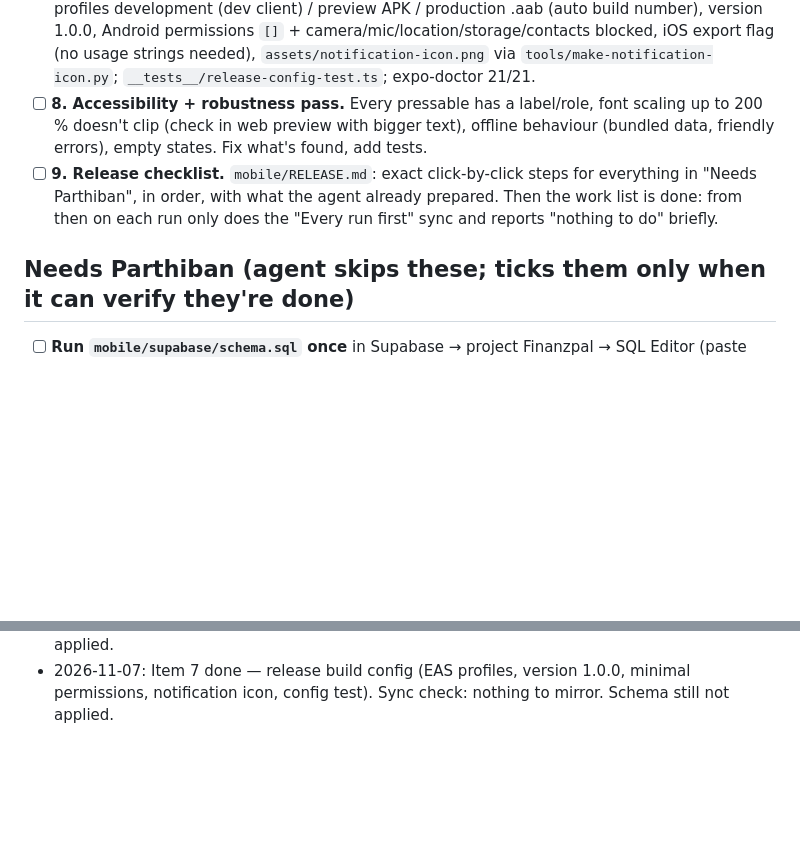
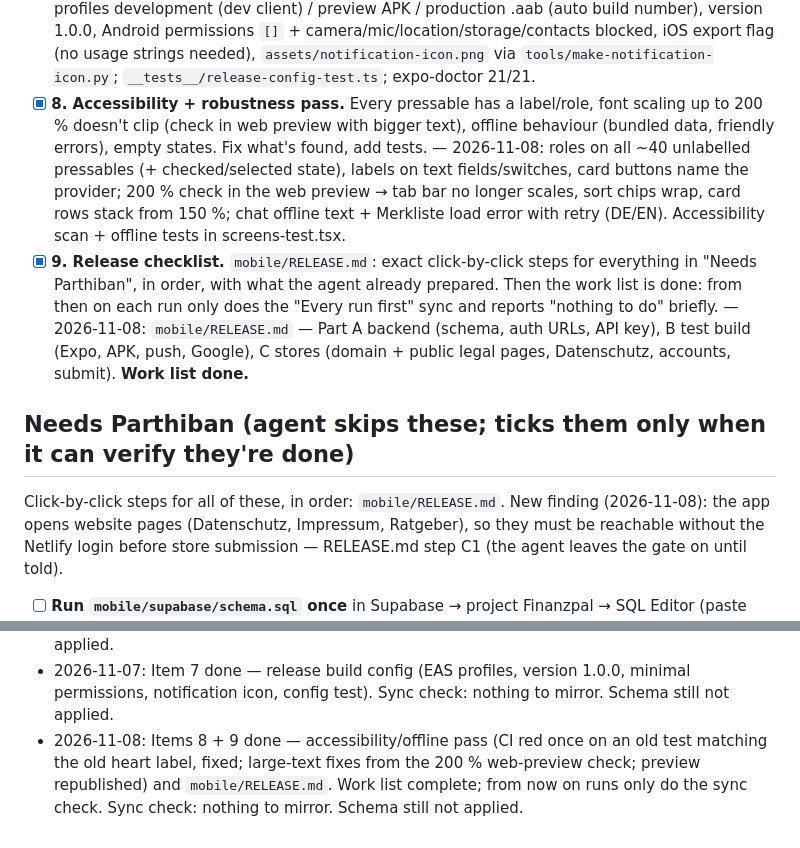
Before and after one commit to parthibanthiru/finanzpal, a Markdown page: mobile/ROADMAP.md, 2 parts joined by grey strips. Rendered like a GitHub page; blank space fills up the shorter version.

```diff
--- a/mobile/ROADMAP.md
+++ b/mobile/ROADMAP.md
@@ -86,14 +86,25 @@ Status: `[ ]` open · `[x]` done · `[~]` blocked (reason in the note)
       version 1.0.0, Android permissions `[]` + camera/mic/location/storage/contacts blocked, iOS export
       flag (no usage strings needed), `assets/notification-icon.png` via `tools/make-notification-icon.py`;
       `__tests__/release-config-test.ts`; expo-doctor 21/21.
-- [ ] **8. Accessibility + robustness pass.** Every pressable has a label/role, font scaling up to
+- [x] **8. Accessibility + robustness pass.** Every pressable has a label/role, font scaling up to
       200 % doesn't clip (check in web preview with bigger text), offline behaviour (bundled data,
       friendly errors), empty states. Fix what's found, add tests.
-- [ ] **9. Release checklist.** `mobile/RELEASE.md`: exact click-by-click steps for everything in
+      — 2026-11-08: roles on all ~40 unlabelled pressables (+ checked/selected state), labels on text
+      fields/switches, card buttons name the provider; 200 % check in the web preview → tab bar no
+      longer scales, sort chips wrap, card rows stack from 150 %; chat offline text + Merkliste load
+      error with retry (DE/EN). Accessibility scan + offline tests in screens-test.tsx.
+- [x] **9. Release checklist.** `mobile/RELEASE.md`: exact click-by-click steps for everything in
       "Needs Parthiban", in order, with what the agent already prepared. Then the work list is done:
       from then on each run only does the "Every run first" sync and reports "nothing to do" briefly.
+      — 2026-11-08: `mobile/RELEASE.md` — Part A backend (schema, auth URLs, API key), B test build
+      (Expo, APK, push, Google), C stores (domain + public legal pages, Datenschutz, accounts, submit).
+      **Work list done.**
 
 ## Needs Parthiban (agent skips these; ticks them only when it can verify they're done)
 
+Click-by-click steps for all of these, in order: `mobile/RELEASE.md`. New finding (2026-11-08): the
+app opens website pages (Datenschutz, Impressum, Ratgeber), so they must be reachable without the
+Netlify login before store submission — RELEASE.md step C1 (the agent leaves the gate on until told).
+
 - [ ] **Run `mobile/supabase/schema.sql` once** in Supabase → project Finanzpal → SQL Editor (paste
       the file, Run). Verify: Table Editor shows profiles, messages, favorites, push_tokens.
@@ -136,3 +147,7 @@ Status: `[ ]` open · `[x]` done · `[~]` blocked (reason in the note)
   fix; web preview republished. Sync check: nothing to mirror. Schema still not applied.
 - 2026-11-07: Item 7 done — release build config (EAS profiles, version 1.0.0, minimal permissions,
   notification icon, config test). Sync check: nothing to mirror. Schema still not applied.
+- 2026-11-08: Items 8 + 9 done — accessibility/offline pass (CI red once on an old test matching the
+  old heart label, fixed; large-text fixes from the 200 % web-preview check; preview republished) and
+  `mobile/RELEASE.md`. Work list complete; from now on runs only do the sync check. Sync check:
+  nothing to mirror. Schema still not applied.
```
Also changed, not shown: other parts of mobile/ROADMAP.md (+1 -1 lines), README.md (+5 -2 lines), mobile/README.md (+6 -1 lines).
